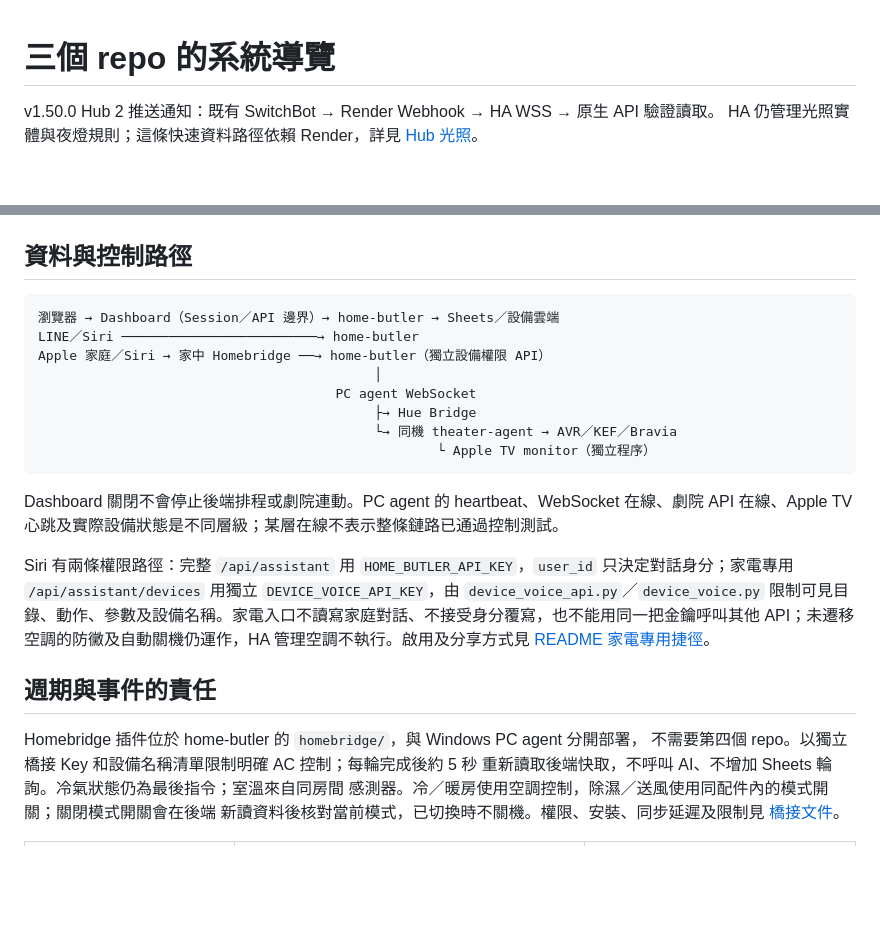
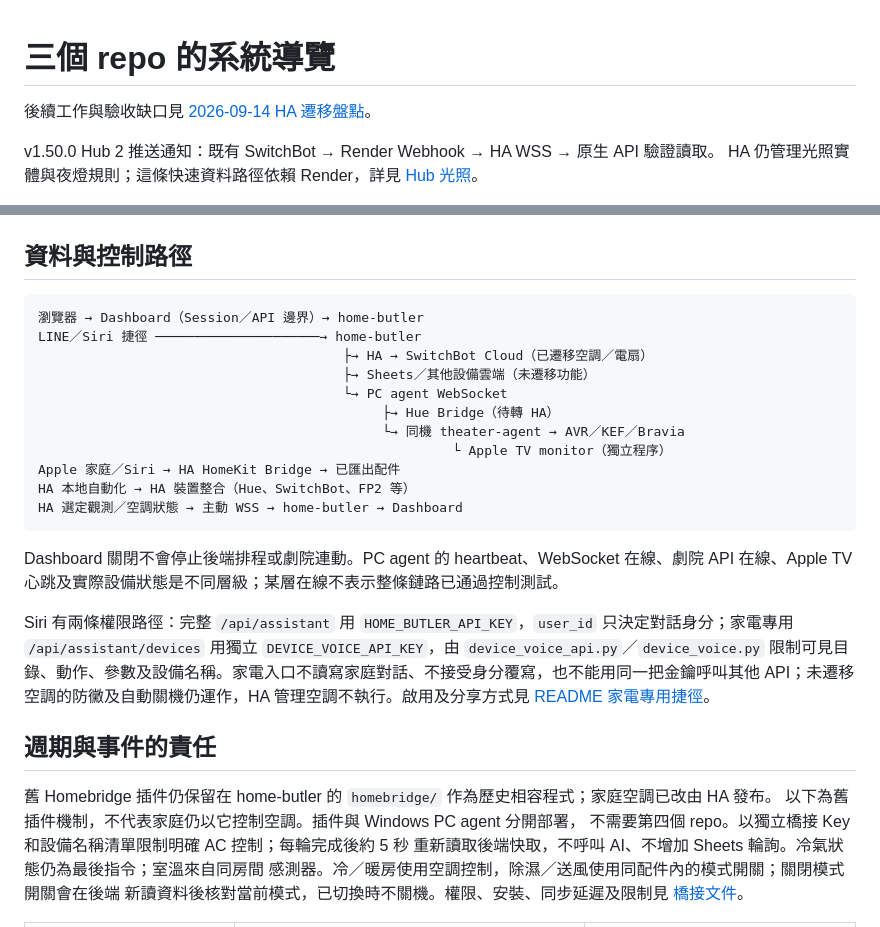
Before and after one commit to CZLin-TW/home-butler, a Markdown page: docs/system-overview.md, 2 parts joined by grey strips. Rendered like a GitHub page; blank space fills up the shorter version.

Commit message:
Audit remaining HA migration and update architecture [skip render]

````diff
--- a/docs/system-overview.md
+++ b/docs/system-overview.md
@@ -1,4 +1,6 @@
 # 三個 repo 的系統導覽
+
+後續工作與驗收缺口見 [2026-09-14 HA 遷移盤點](ha-migration-audit.md)。
 
 v1.50.0 Hub 2 推送通知：既有 SwitchBot → Render Webhook → HA WSS → 原生 API 驗證讀取。
 HA 仍管理光照實體與夜燈規則；這條快速資料路徑依賴 Render，詳見 [Hub 光照](../homeassistant/hub-light.md)。
@@ -22,14 +24,17 @@ HB 仍直接控制原生實體。配對無 Render 依賴、無自動調溫，見
 ## 資料與控制路徑
 
 ```text
-瀏覽器 → Dashboard（Session／API 邊界）→ home-butler → Sheets／設備雲端
-LINE／Siri ─────────────────────────→ home-butler
-Apple 家庭／Siri → 家中 Homebridge ──→ home-butler（獨立設備權限 API）
-                                           │
-                                      PC agent WebSocket
-                                           ├→ Hue Bridge
-                                           └→ 同機 theater-agent → AVR／KEF／Bravia
-                                                   └ Apple TV monitor（獨立程序）
+瀏覽器 → Dashboard（Session／API 邊界）→ home-butler
+LINE／Siri 捷徑 ─────────────────────→ home-butler
+                                       ├→ HA → SwitchBot Cloud（已遷移空調／電扇）
+                                       ├→ Sheets／其他設備雲端（未遷移功能）
+                                       └→ PC agent WebSocket
+                                            ├→ Hue Bridge（待轉 HA）
+                                            └→ 同機 theater-agent → AVR／KEF／Bravia
+                                                     └ Apple TV monitor（獨立程序）
+Apple 家庭／Siri → HA HomeKit Bridge → 已匯出配件
+HA 本地自動化 → HA 裝置整合（Hue、SwitchBot、FP2 等）
+HA 選定觀測／空調狀態 → 主動 WSS → home-butler → Dashboard
 ```
 
 Dashboard 關閉不會停止後端排程或劇院連動。PC agent 的 heartbeat、WebSocket 在線、劇院 API 在線、Apple TV 心跳及實際設備狀態是不同層級；某層在線不表示整條鏈路已通過控制測試。
@@ -38,7 +43,8 @@ Siri 有兩條權限路徑：完整 `/api/assistant` 用 `HOME_BUTLER_API_KEY`
 
 ## 週期與事件的責任
 
-Homebridge 插件位於 home-butler 的 `homebridge/`，與 Windows PC agent 分開部署，
+舊 Homebridge 插件仍保留在 home-butler 的 `homebridge/` 作為歷史相容程式；家庭空調已改由 HA 發布。
+以下為舊插件機制，不代表家庭仍以它控制空調。插件與 Windows PC agent 分開部署，
 不需要第四個 repo。以獨立橋接 Key 和設備名稱清單限制明確 AC 控制；每輪完成後約 5 秒
 重新讀取後端快取，不呼叫 AI、不增加 Sheets 輪詢。冷氣狀態仍為最後指令；室溫來自同房間
 感測器。冷／暖房使用空調控制，除濕／送風使用同配件內的模式開關；關閉模式開關會在後端
````
Also changed, not shown: docs/ha-migration-audit.md (added, +91 -0 lines), docs/local-hub-architecture.md (+14 -11 lines).
